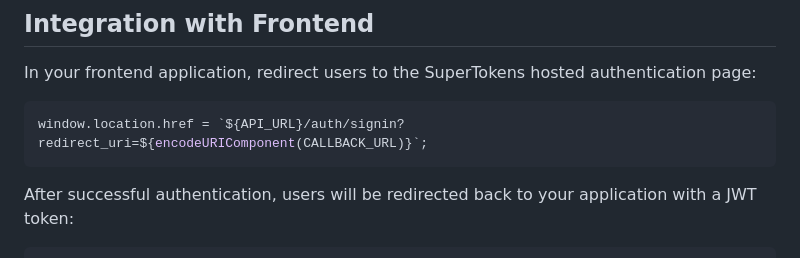
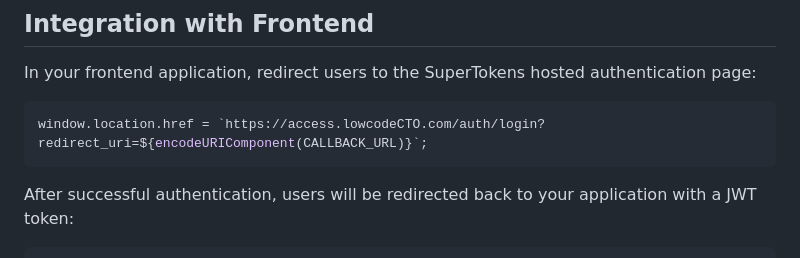
Before and after one commit to Low-Code-Cookbook/Beehiiv-Auth-Solution, a Markdown page: README.md, the part around the change. GitHub-like rendering.

Commit message:
Updated the links

````diff
--- a/README.md
+++ b/README.md
@@ -170,7 +170,7 @@ Review the `.env.example` file for the values you need to define.
 In your frontend application, redirect users to the SuperTokens hosted authentication page:
 
 ```javascript
-window.location.href = `${API_URL}/auth/signin?redirect_uri=${encodeURIComponent(CALLBACK_URL)}`;
+window.location.href = `https://access.lowcodeCTO.com/auth/login?redirect_uri=${encodeURIComponent(CALLBACK_URL)}`;
 ```
 
 After successful authentication, users will be redirected back to your application with a JWT token:
````
